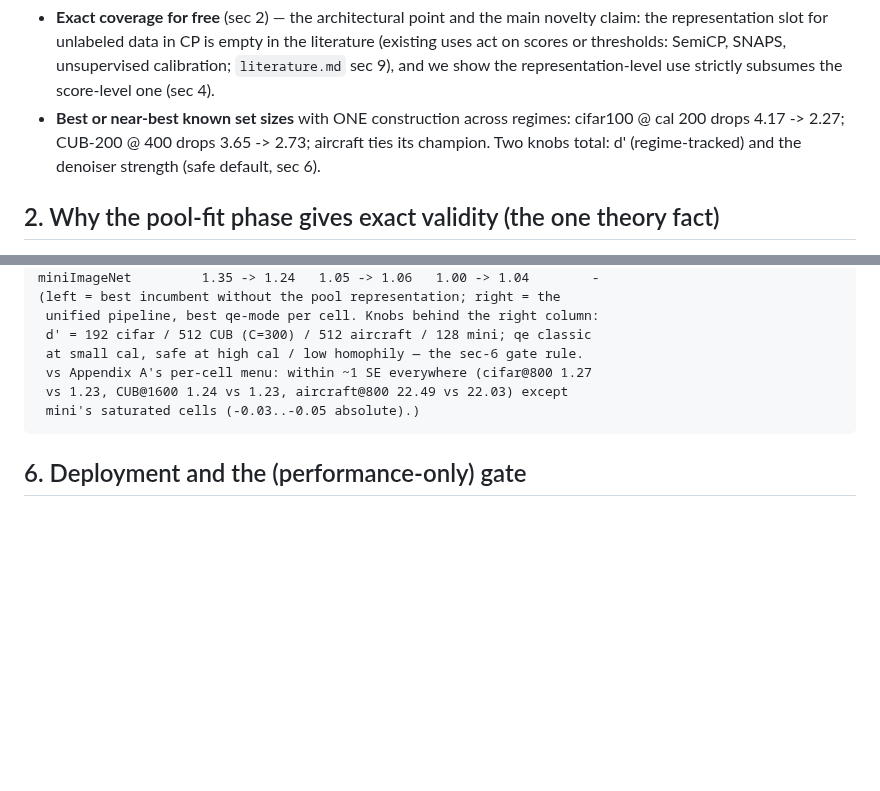
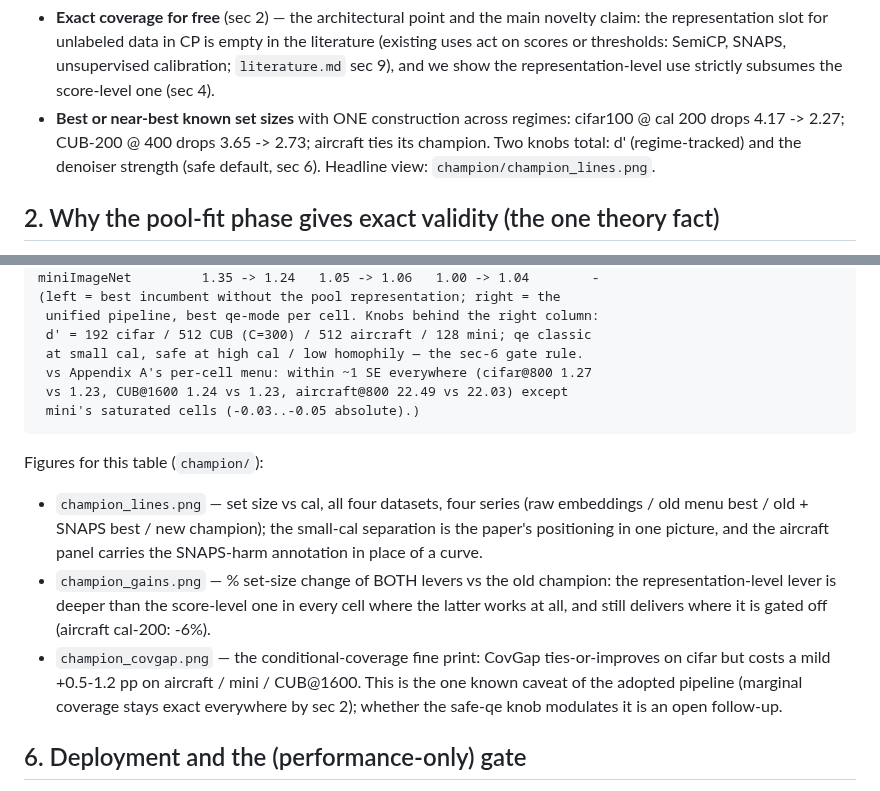
Before and after one commit to idolaxer8/ssl-cp-research, a Markdown page: docs/pool_repr_menu_plan.md, 2 parts joined by grey strips. Drawn GitHub-style; blank space fills up the shorter version.

Commit message:
doc: reference the champion figures in sec 1/5 + CovGap caveat
Headline pointer in sec 1; figure list under the sec-5 table (lines /
gains / covgap) including the honest conditional-coverage fine print
(+0.5-1.2pp on aircraft/mini/CUB@1600, exact marginal coverage
unaffected) and the open follow-up (does safe-qe modulate CovGap).

Co-Authored-By: Claude Fable 5 <noreply@anthropic.com>

````diff
--- a/docs/pool_repr_menu_plan.md
+++ b/docs/pool_repr_menu_plan.md
@@ -41,6 +41,7 @@ E    stage 3  discriminate  keep the d' directions that survive whitening
   regimes: cifar100 @ cal 200 drops 4.17 -> 2.27; CUB-200 @ 400 drops
   3.65 -> 2.73; aircraft ties its champion. Two knobs total: d'
   (regime-tracked) and the denoiser strength (safe default, sec 6).
+  Headline view: `champion/champion_lines.png`.
 
 ## 2. Why the pool-fit phase gives exact validity (the one theory fact)
 
@@ -187,6 +188,22 @@ miniImageNet         1.35 -> 1.24   1.05 -> 1.06   1.00 -> 1.04        -
  mini's saturated cells (-0.03..-0.05 absolute).)
 ```
 
+Figures for this table (`champion/`):
+- `champion_lines.png` — set size vs cal, all four datasets, four series
+  (raw embeddings / old menu best / old + SNAPS best / new champion);
+  the small-cal separation is the paper's positioning in one picture, and
+  the aircraft panel carries the SNAPS-harm annotation in place of a
+  curve.
+- `champion_gains.png` — % set-size change of BOTH levers vs the old
+  champion: the representation-level lever is deeper than the score-level
+  one in every cell where the latter works at all, and still delivers
+  where it is gated off (aircraft cal-200: -6%).
+- `champion_covgap.png` — the conditional-coverage fine print: CovGap
+  ties-or-improves on cifar but costs a mild +0.5-1.2 pp on
+  aircraft / mini / CUB@1600. This is the one known caveat of the adopted
+  pipeline (marginal coverage stays exact everywhere by sec 2); whether
+  the safe-qe knob modulates it is an open follow-up.
+
 ## 6. Deployment and the (performance-only) gate
 
 Safe defaults need NO estimated quantity: stage 1 in safe mode (k=5,
````
